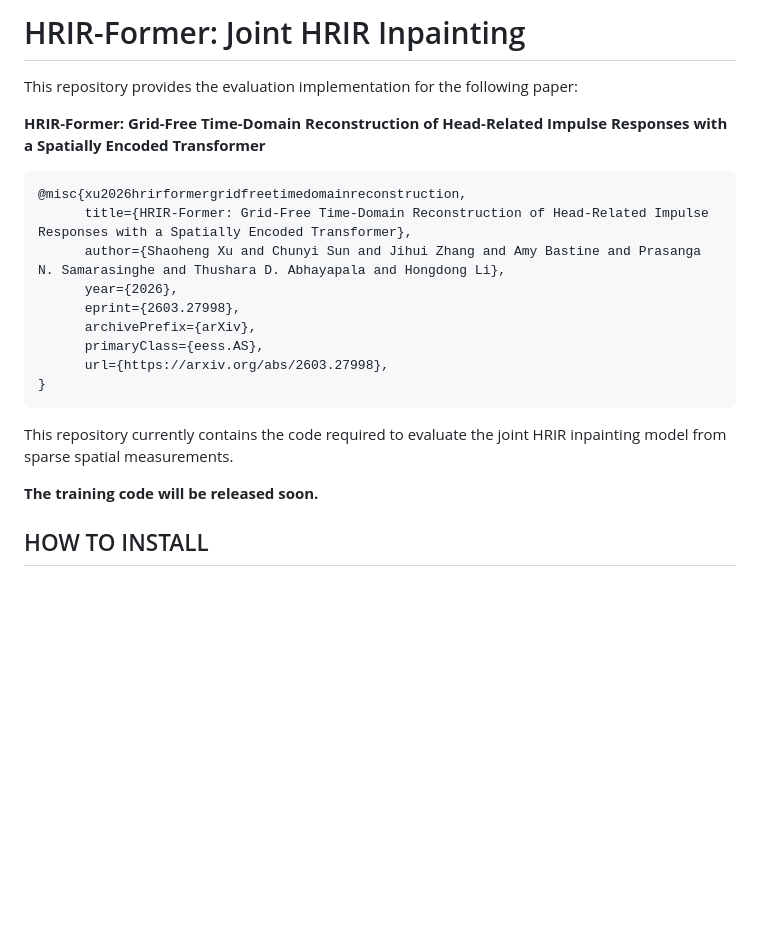
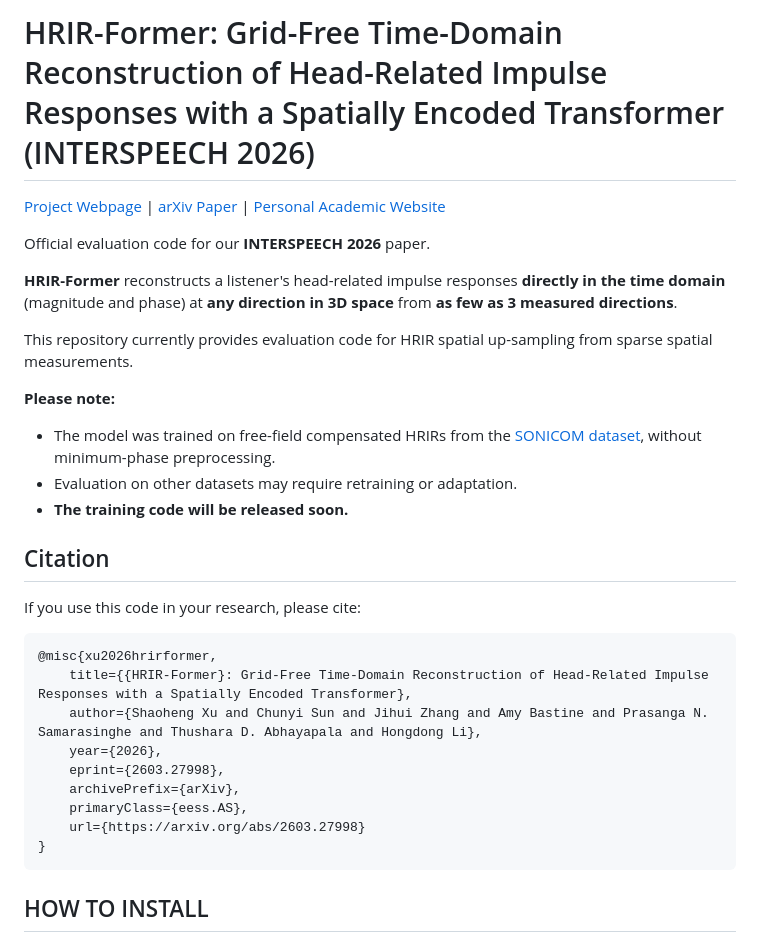
Before and after one commit to ShaoHenry/HRIR-Former, a Markdown page: README.md, the part around the change. GitHub-like rendering; blank space fills up the shorter version.

Commit message:
Revise README for INTERSPEECH 2026 project details

````diff
--- a/README.md
+++ b/README.md
@@ -1,24 +1,34 @@
-# HRIR-Former: Joint HRIR Inpainting
+# HRIR-Former: Grid-Free Time-Domain Reconstruction of Head-Related Impulse Responses with a Spatially Encoded Transformer (INTERSPEECH 2026)
 
-This repository provides the evaluation implementation for the following paper:
+[Project Webpage](https://shaohenry.github.io/HRIR-Former/) | [arXiv Paper](https://arxiv.org/pdf/2603.27998v2) | [Personal Academic Website](https://shaohenry.github.io/)
 
-**HRIR-Former: Grid-Free Time-Domain Reconstruction of Head-Related Impulse Responses with a Spatially Encoded Transformer**
+Official evaluation code for our **INTERSPEECH 2026** paper.
+
+**HRIR-Former** reconstructs a listener's head-related impulse responses **directly in the time domain** (magnitude and phase) at **any direction in 3D space** from **as few as 3 measured directions**.
+
+This repository currently provides evaluation code for HRIR spatial up-sampling from sparse spatial measurements.
+
+**Please note:**
+
+- The model was trained on free-field compensated HRIRs from the [SONICOM dataset](https://www.sonicom.eu/tools-and-resources/hrtf-dataset/), without minimum-phase preprocessing.
+- Evaluation on other datasets may require retraining or adaptation.
+- **The training code will be released soon.**
+
+## Citation
+
+If you use this code in your research, please cite:
 
 ```bibtex
-@misc{xu2026hrirformergridfreetimedomainreconstruction,
-      title={HRIR-Former: Grid-Free Time-Domain Reconstruction of Head-Related Impulse Responses with a Spatially Encoded Transformer},
-      author={Shaoheng Xu and Chunyi Sun and Jihui Zhang and Amy Bastine and Prasanga N. Samarasinghe and Thushara D. Abhayapala and Hongdong Li},
-      year={2026},
-      eprint={2603.27998},
-      archivePrefix={arXiv},
-      primaryClass={eess.AS},
-      url={https://arxiv.org/abs/2603.27998},
+@misc{xu2026hrirformer,
+    title={{HRIR-Former}: Grid-Free Time-Domain Reconstruction of Head-Related Impulse Responses with a Spatially Encoded Transformer},
+    author={Shaoheng Xu and Chunyi Sun and Jihui Zhang and Amy Bastine and Prasanga N. Samarasinghe and Thushara D. Abhayapala and Hongdong Li},
+    year={2026},
+    eprint={2603.27998},
+    archivePrefix={arXiv},
+    primaryClass={eess.AS},
+    url={https://arxiv.org/abs/2603.27998}
 }
 ```
-
-This repository currently contains the code required to evaluate the joint HRIR inpainting model from sparse spatial measurements.
-
-**The training code will be released soon.**
 
 ## HOW TO INSTALL
 
````
